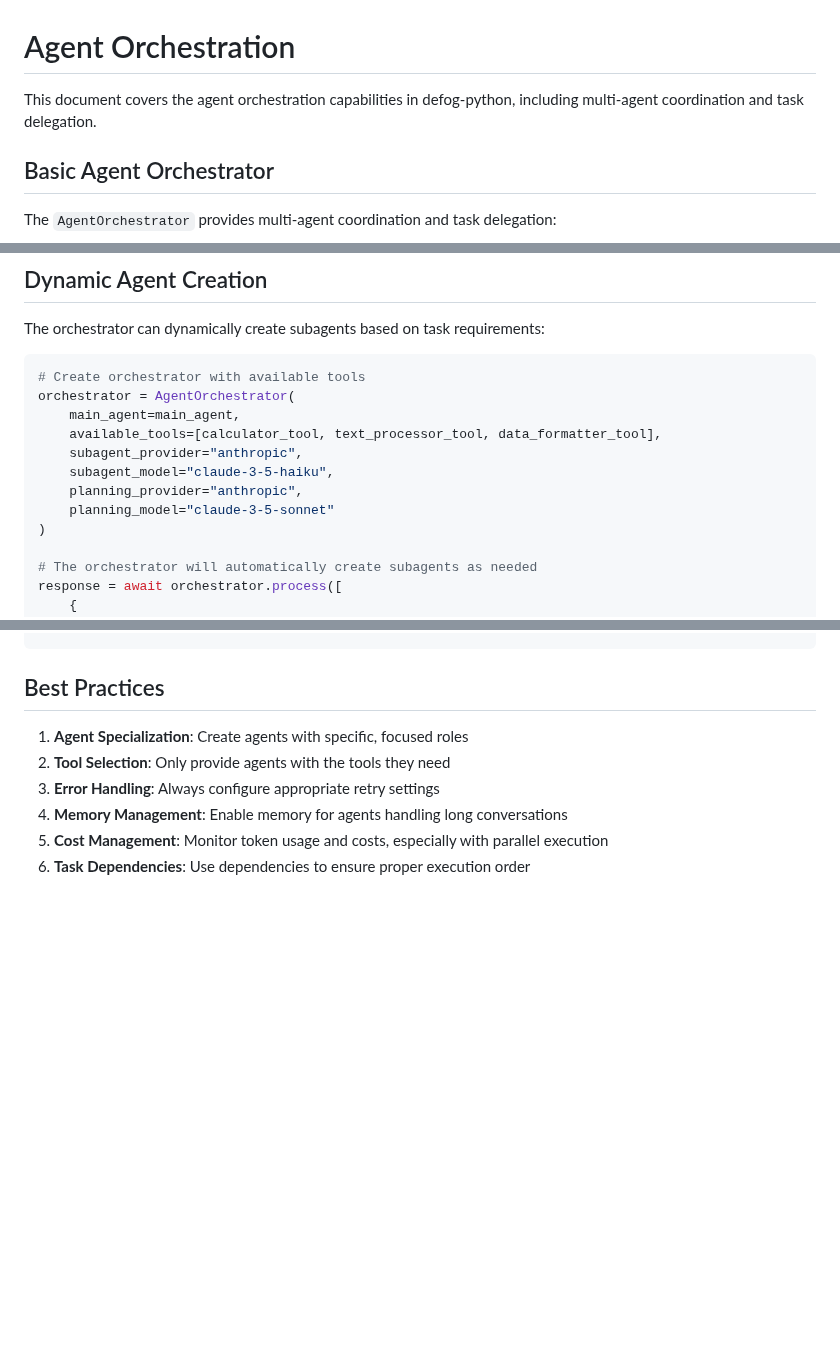
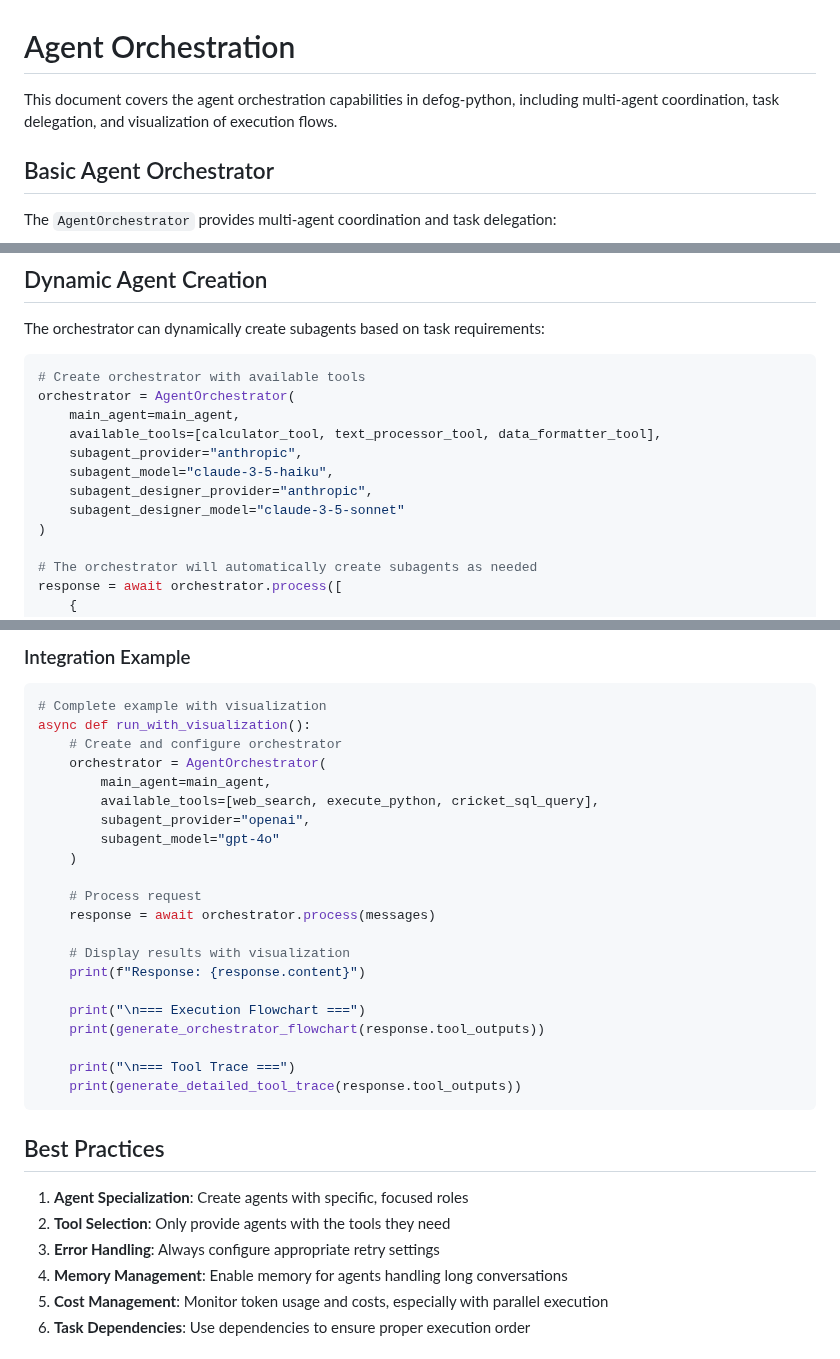
Before and after one commit to defog-ai/defog-python, a Markdown page: docs/agent-orchestration.md, 3 parts joined by grey strips. Rendered like a GitHub page; blank space fills up the shorter version.

````diff
--- a/docs/agent-orchestration.md
+++ b/docs/agent-orchestration.md
@@ -1,6 +1,6 @@
 # Agent Orchestration
 
-This document covers the agent orchestration capabilities in defog-python, including multi-agent coordination and task delegation.
+This document covers the agent orchestration capabilities in defog-python, including multi-agent coordination, task delegation, and visualization of execution flows.
 
 ## Basic Agent Orchestrator
 
@@ -65,8 +65,8 @@ orchestrator = AgentOrchestrator(
     available_tools=[calculator_tool, text_processor_tool, data_formatter_tool],
     subagent_provider="anthropic",
     subagent_model="claude-3-5-haiku",
-    planning_provider="anthropic",
-    planning_model="claude-3-5-sonnet"
+    subagent_designer_provider="anthropic",
+    subagent_designer_model="claude-3-5-sonnet"
 )
 
 # The orchestrator will automatically create subagents as needed
@@ -219,3 +292,29 @@ if __name__ == "__main__":
+### Integration Example
+
+```python
+# Complete example with visualization
+async def run_with_visualization():
+    # Create and configure orchestrator
+    orchestrator = AgentOrchestrator(
+        main_agent=main_agent,
+        available_tools=[web_search, execute_python, cricket_sql_query],
+        subagent_provider="openai",
+        subagent_model="gpt-4o"
+    )
+
+    # Process request
+    response = await orchestrator.process(messages)
+
+    # Display results with visualization
+    print(f"Response: {response.content}")
+
+    print("\n=== Execution Flowchart ===")
+    print(generate_orchestrator_flowchart(response.tool_outputs))
+
+    print("\n=== Tool Trace ===")
+    print(generate_detailed_tool_trace(response.tool_outputs))
+```
+
 ## Best Practices
 
 1. **Agent Specialization**: Create agents with specific, focused roles
````
Also changed, not shown: other parts of docs/agent-orchestration.md (+73 -0 lines).
